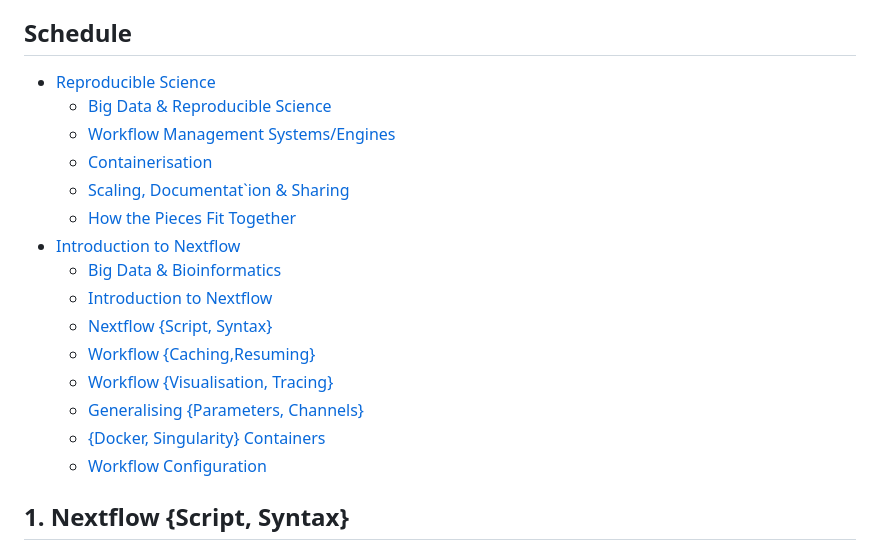
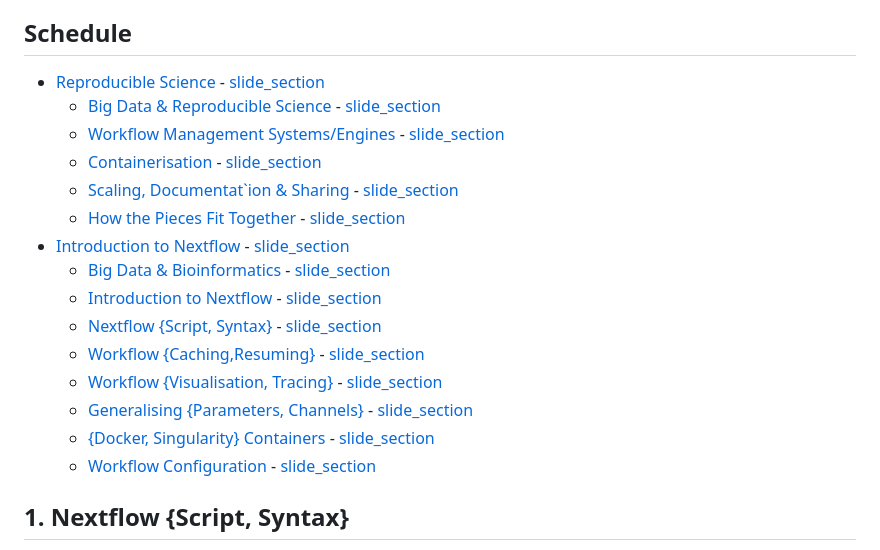
Before and after one commit to phelelani/nf-intro, a Markdown page: README.md, the part around the change. Drawn GitHub-style.

```diff
--- a/README.md
+++ b/README.md
@@ -30,21 +30,21 @@
 - [Nextflow Documentation](https://www.nextflow.io/docs/latest/index.html)
 
 ## Schedule
-- [Reproducible Science](https://phelelani.github.io/nf-intro/slides/reproducibility/)
-    - [Big Data & Reproducible Science](https://phelelani.github.io/nf-intro/slides/reproducibility/#/big_data)
-    - [Workflow Management Systems/Engines](https://phelelani.github.io/nf-intro/slides/reproducibility/#/engines)
-    - [Containerisation](https://phelelani.github.io/nf-intro/slides/reproducibility/#/containers)
-    - [Scaling, Documentat`ion & Sharing](https://phelelani.github.io/nf-intro/slides/reproducibility/#/scaling)
-    - [How the Pieces Fit Together](https://phelelani.github.io/nf-intro/slides/reproducibility/#/overall)
-- [Introduction to Nextflow](https://phelelani.github.io/nf-intro/slides/nextflow/)
-    - [Big Data & Bioinformatics](http://localhost:2026/slides/nextflow/#/bioinf_big_data)
-    - [Introduction to Nextflow](https://phelelani.github.io/nf-intro/slides/nextflow/#/nextflow)
-    - [Nextflow {Script, Syntax}](https://phelelani.github.io/nf-intro/slides/nextflow/#/nextflow_script)
-    - [Workflow {Caching,Resuming}](https://phelelani.github.io/nf-intro/slides/nextflow/#/partial_exec)
-    - [Workflow {Visualisation, Tracing}](https://phelelani.github.io/nf-intro/slides/nextflow/#/tracing)
-    - [Generalising {Parameters, Channels}](https://phelelani.github.io/nf-intro/slides/nextflow/#/extending)
-    - [{Docker, Singularity} Containers](https://phelelani.github.io/nf-intro/slides/nextflow/#/containers)
-    - [Workflow Configuration](https://phelelani.github.io/nf-intro/slides/nextflow/#/config)
+- [Reproducible Science]() - [slide_section](https://phelelani.github.io/nf-intro/slides/reproducibility/)
+    - [Big Data & Reproducible Science]() - [slide_section](https://phelelani.github.io/nf-intro/slides/reproducibility/#/big_data)
+    - [Workflow Management Systems/Engines]() - [slide_section](https://phelelani.github.io/nf-intro/slides/reproducibility/#/engines)
+    - [Containerisation]() - [slide_section](https://phelelani.github.io/nf-intro/slides/reproducibility/#/containers)
+    - [Scaling, Documentat`ion & Sharing]() - [slide_section](https://phelelani.github.io/nf-intro/slides/reproducibility/#/scaling)
+    - [How the Pieces Fit Together]() - [slide_section](https://phelelani.github.io/nf-intro/slides/reproducibility/#/overall)
+- [Introduction to Nextflow]() - [slide_section](https://phelelani.github.io/nf-intro/slides/nextflow/)
+    - [Big Data & Bioinformatics]() - [slide_section](http://localhost:2026/slides/nextflow/#/bioinf_big_data)
+    - [Introduction to Nextflow]() - [slide_section](https://phelelani.github.io/nf-intro/slides/nextflow/#/nextflow)
+    - [Nextflow {Script, Syntax}]() - [slide_section](https://phelelani.github.io/nf-intro/slides/nextflow/#/nextflow_script)
+    - [Workflow {Caching,Resuming}]() - [slide_section](https://phelelani.github.io/nf-intro/slides/nextflow/#/partial_exec)
+    - [Workflow {Visualisation, Tracing}]() - [slide_section](https://phelelani.github.io/nf-intro/slides/nextflow/#/tracing)
+    - [Generalising {Parameters, Channels}]() - [slide_section](https://phelelani.github.io/nf-intro/slides/nextflow/#/extending)
+    - [{Docker, Singularity} Containers]() - [slide_section](https://phelelani.github.io/nf-intro/slides/nextflow/#/containers)
+    - [Workflow Configuration]() - [slide_section](https://phelelani.github.io/nf-intro/slides/nextflow/#/config)
 
 
 ## 1. Nextflow {Script, Syntax}
```
